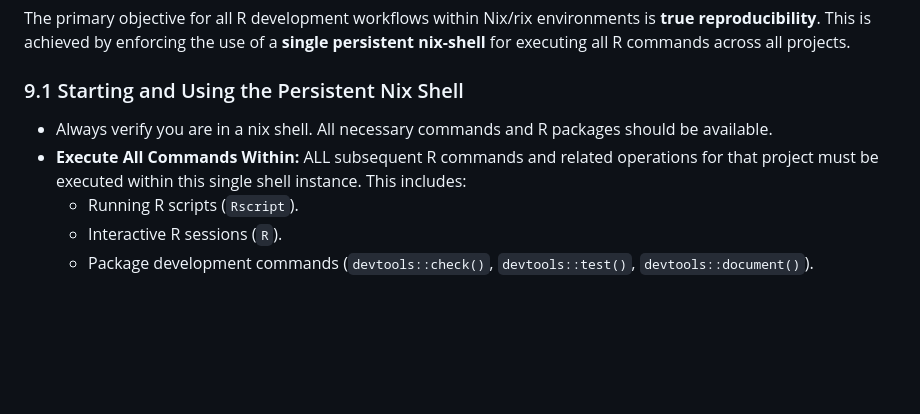
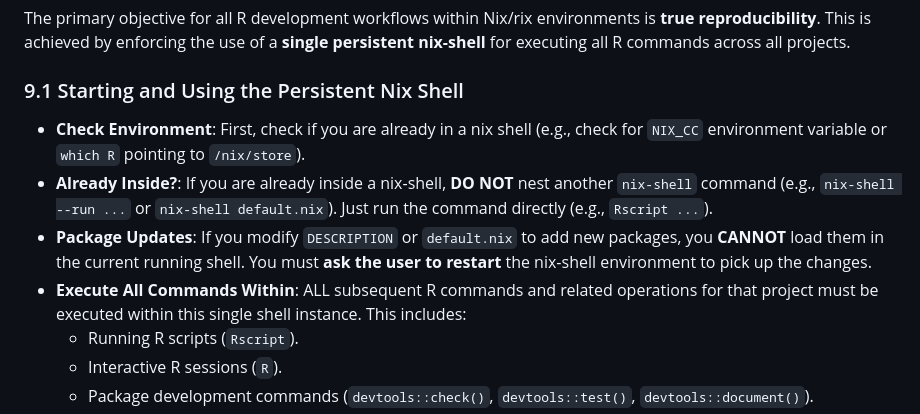
Before and after one commit to JohnGavin/statues_named_john, a Markdown page: AGENTS.md, the part around the change. GitHub-like rendering; blank space fills up the shorter version.

Commit message:
Docs: Clarify nested nix-shell usage in AGENTS.md

```diff
--- a/AGENTS.md
+++ b/AGENTS.md
@@ -95,8 +95,10 @@ The primary objective for all R development workflows within Nix/rix environment
 
 ### 9.1 Starting and Using the Persistent Nix Shell
 
-*   Always verify you are in a nix shell. All necessary commands and R packages should be available.
-*   **Execute All Commands Within:** ALL subsequent R commands and related operations for that project must be executed within this single shell instance. This includes:
+*   **Check Environment**: First, check if you are already in a nix shell (e.g., check for `NIX_CC` environment variable or `which R` pointing to `/nix/store`).
+*   **Already Inside?**: If you are already inside a nix-shell, **DO NOT** nest another `nix-shell` command (e.g., `nix-shell --run ...` or `nix-shell default.nix`). Just run the command directly (e.g., `Rscript ...`).
+*   **Package Updates**: If you modify `DESCRIPTION` or `default.nix` to add new packages, you **CANNOT** load them in the current running shell. You must **ask the user to restart** the nix-shell environment to pick up the changes.
+*   **Execute All Commands Within**: ALL subsequent R commands and related operations for that project must be executed within this single shell instance. This includes:
     *   Running R scripts (`Rscript`).
     *   Interactive R sessions (`R`).
     *   Package development commands (`devtools::check()`, `devtools::test()`, `devtools::document()`).
```
